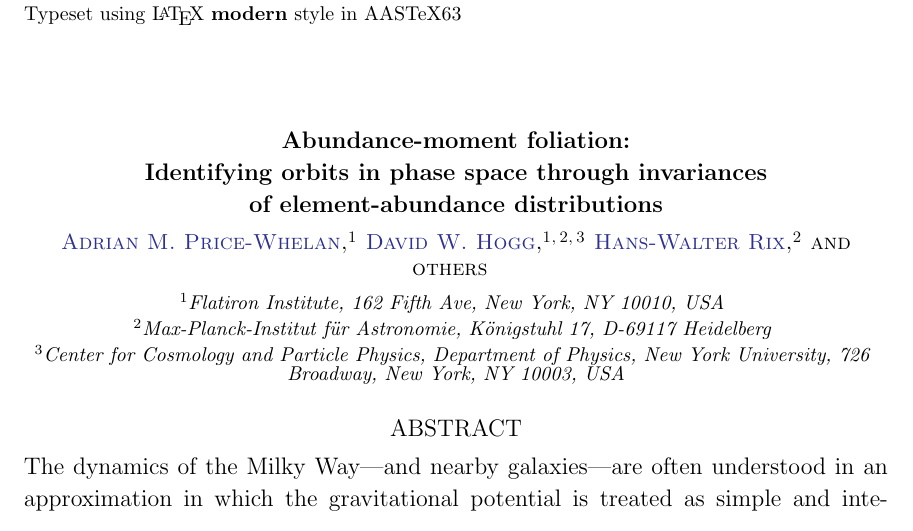
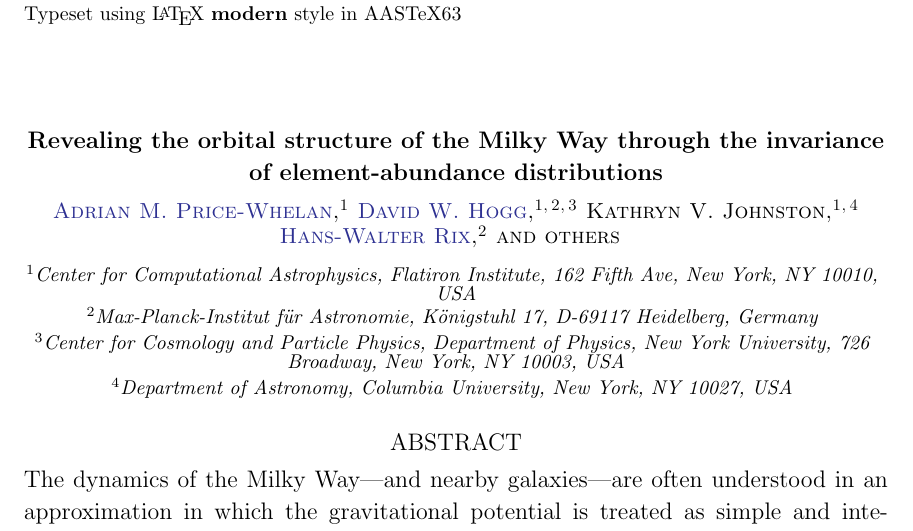
Before and after one commit to adrn/chemical-torus-imaging, a LaTeX paper (tex/stationary-tags.tex): part of page 1 of 7, cut so that both start at the same text. Compiled offline with LaTeX, dvips and Ghostscript.

Commit message:
author crap and title

```diff
--- a/tex/stationary-tags.tex
+++ b/tex/stationary-tags.tex
@@ -28,21 +28,29 @@
 \DeclareGraphicsExtensions{.pdf,.eps,.png}
 
 \title{\textbf{%
-\methodname:\\
-Identifying orbits in phase space through invariances\\
+Revealing the orbital structure of the Milky Way through the invariance
 of element-abundance distributions}}
 
+
+\newcommand{\affcca}{Center for Computational Astrophysics, Flatiron Institute, 162 Fifth Ave, New York, NY 10010, USA}
+\newcommand{\affccpp}{Center for Cosmology and Particle Physics, Department of Physics, New York University, 726 Broadway, New York, NY 10003, USA}
+\newcommand{\affmpia}{Max-Planck-Institut f\"ur Astronomie, K\"onigstuhl 17, D-69117 Heidelberg, Germany}
+\newcommand{\affcolumbia}{Department of Astronomy, Columbia University, New York, NY 10027, USA}
+
 \author[0000-0003-0872-7098]{Adrian~M.~Price-Whelan}
-\affil{Flatiron Institute, 162 Fifth Ave, New York, NY 10010, USA}
+\affiliation{\affcca}
 
-\author[0000-0003-2866-9403]{David W. Hogg}
-\affil{Flatiron Institute, 162 Fifth Ave, New York, NY 10010, USA}
-\affil{Max-Planck-Institut f\"ur Astronomie, K\"onigstuhl 17, D-69117 Heidelberg}
-\affil{Center for Cosmology and Particle Physics, Department of Physics, New York University, 726 Broadway, New York, NY 10003, USA}
-% \affil{Center for Data Science, New York University, 60 Fifth Ave, New York, NY 10011, USA}
+\author[0000-0003-2866-9403]{David~W.~Hogg}
+\affiliation{\affcca}
+\affiliation{\affmpia}
+\affiliation{\affccpp}
 
-\author[0000-0003-4996-9069]{Hans-Walter Rix}
-\affil{Max-Planck-Institut f\"ur Astronomie, K\"onigstuhl 17, D-69117 Heidelberg}
+\author{Kathryn~V.~Johnston}
+\affiliation{\affcca}
+\affiliation{\affcolumbia}
+
+\author[0000-0003-4996-9069]{Hans-Walter~Rix}
+\affiliation{\affmpia}
 
 \author{others}
 
```
Also changed, not shown: tex/stationary-tags.tex (2 more changed lines).
